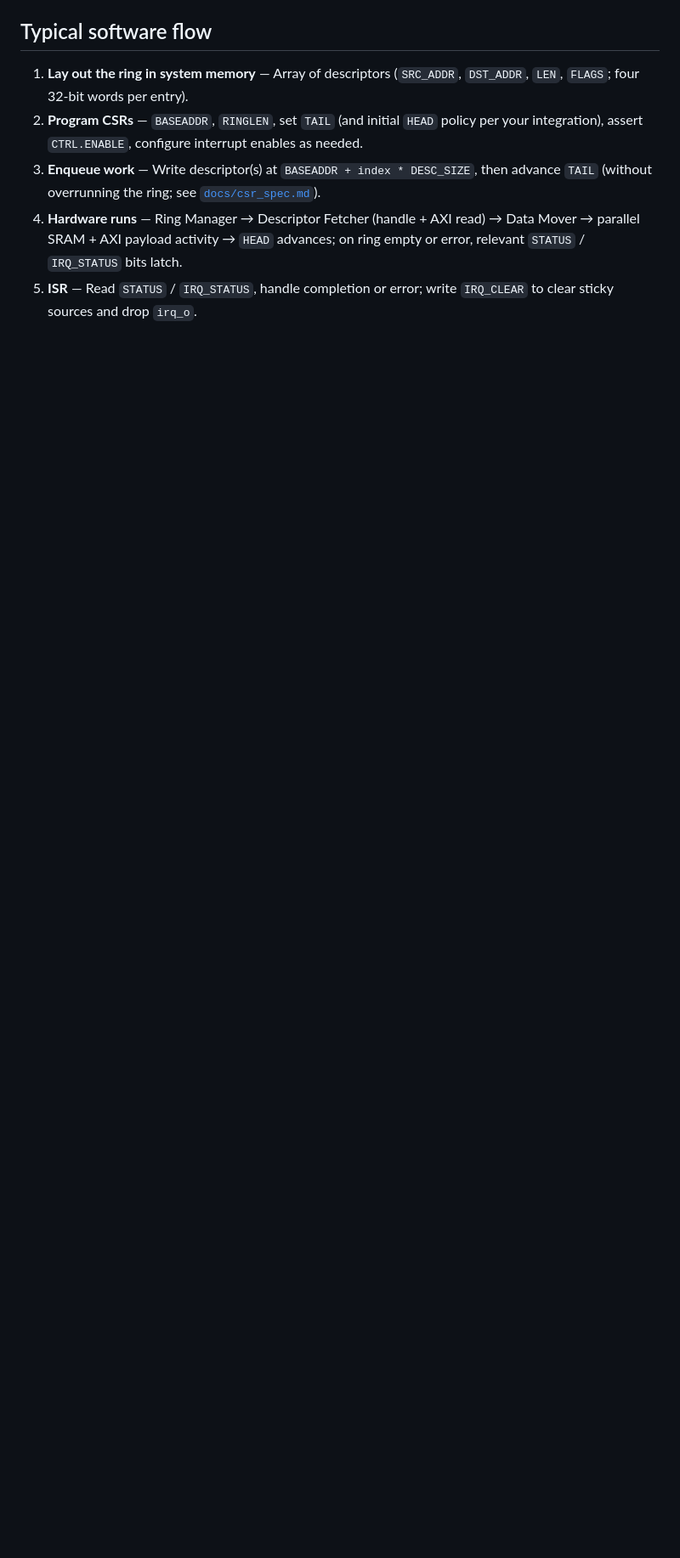
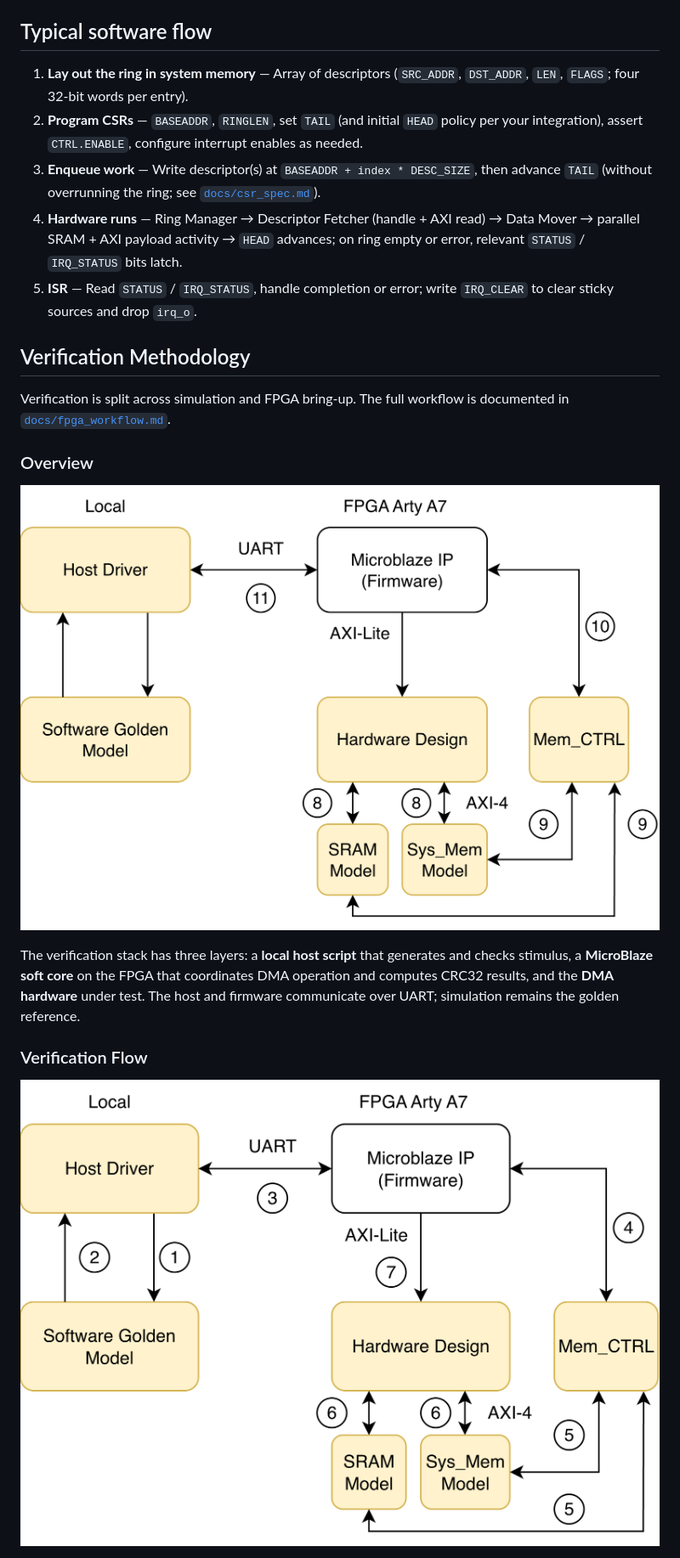
Before and after one commit to xuyizhou8129/axi-dma-engine, a Markdown page: README.md, the part around one of its changes. Shown at 85% size. Drawn GitHub-style; blank space fills up the shorter version.

```diff
--- a/README.md
+++ b/README.md
@@ -35,3 +35,17 @@ The diagram matches the main internal blocks:
 4. **Hardware runs** — Ring Manager → Descriptor Fetcher (handle + AXI read) → Data Mover → parallel SRAM + AXI payload activity → `HEAD` advances; on ring empty or error, relevant `STATUS` / `IRQ_STATUS` bits latch.
 5. **ISR** — Read `STATUS` / `IRQ_STATUS`, handle completion or error; write `IRQ_CLEAR` to clear sticky sources and drop `irq_o`.
 
+## Verification Methodology
+
+Verification is split across simulation and FPGA bring-up. The full workflow is documented in [`docs/fpga_workflow.md`](docs/fpga_workflow.md).
+
+### Overview
+
+![Verification architecture](pic/Verification2.drawio.png)
+
+The verification stack has three layers: a **local host script** that generates and checks stimulus, a **MicroBlaze soft core** on the FPGA that coordinates DMA operation and computes CRC32 results, and the **DMA hardware** under test. The host and firmware communicate over UART; simulation remains the golden reference.
+
+### Verification Flow
+
+![Verification flow](pic/VerificationFlowChart0.drawio.png)
+
```
Also changed, not shown: other parts of README.md (+10 -0 lines).
